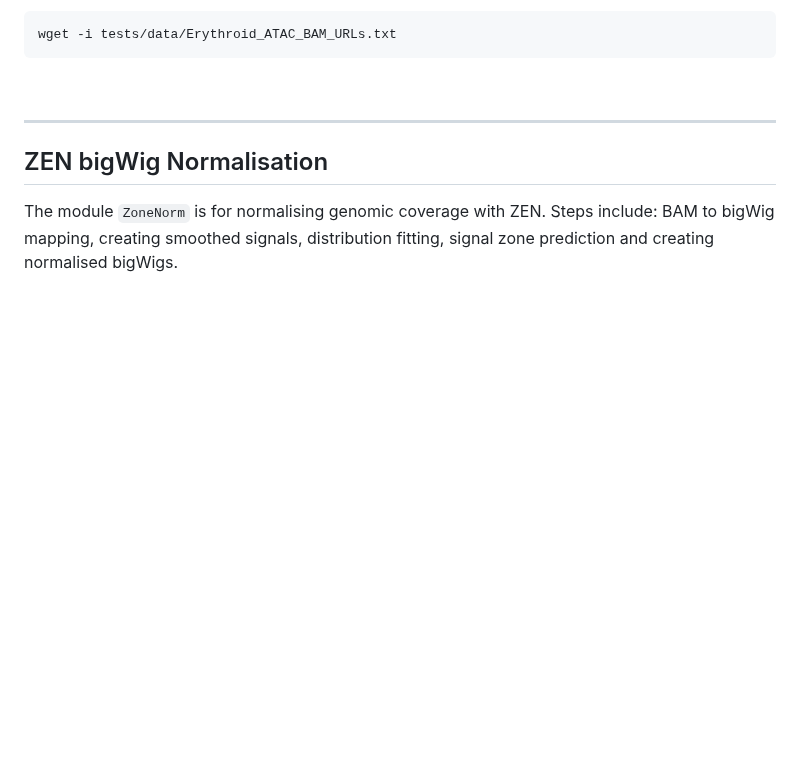
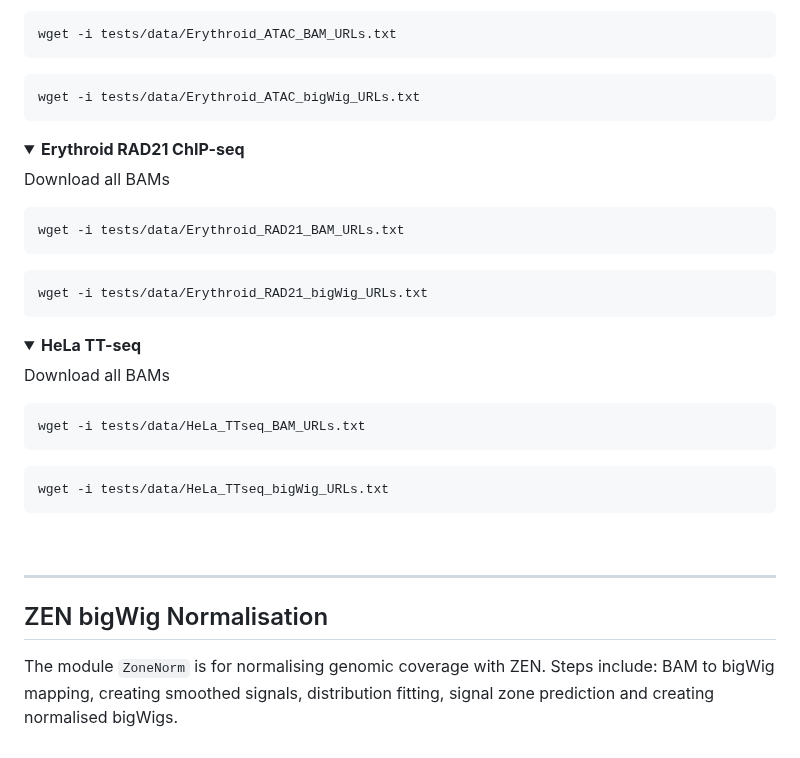
Before and after one commit to Genome-Function-Initiative-Oxford/Zone-Equalisation-Normalisation, a Markdown page: README.md, the part around one of its changes. GitHub-like rendering; blank space fills up the shorter version.

````diff
--- a/README.md
+++ b/README.md
@@ -76,6 +82,42 @@ Download all BAMs
 
 ```
 wget -i tests/data/Erythroid_ATAC_BAM_URLs.txt
+```
+
+```
+wget -i tests/data/Erythroid_ATAC_bigWig_URLs.txt
+```
+
+</details>
+
+<a id=""></a>
+<details open="open">
+  <summary><b>Erythroid RAD21 ChIP-seq</b></summary>
+
+  Download all BAMs
+
+```
+wget -i tests/data/Erythroid_RAD21_BAM_URLs.txt
+```
+
+```
+wget -i tests/data/Erythroid_RAD21_bigWig_URLs.txt
+```
+
+</details>
+
+<a id=""></a>
+<details open="open">
+  <summary><b>HeLa TT-seq</b></summary>
+
+  Download all BAMs
+
+```
+wget -i tests/data/HeLa_TTseq_BAM_URLs.txt
+```
+
+```
+wget -i tests/data/HeLa_TTseq_bigWig_URLs.txt
 ```
 
 </details>
````
Also changed, not shown: other parts of README.md (+7 -1 lines).
